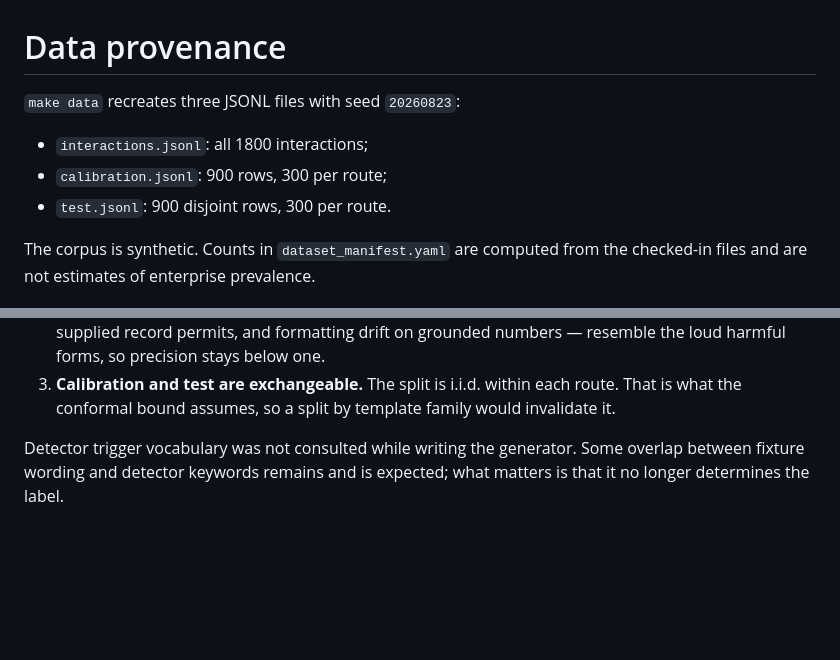
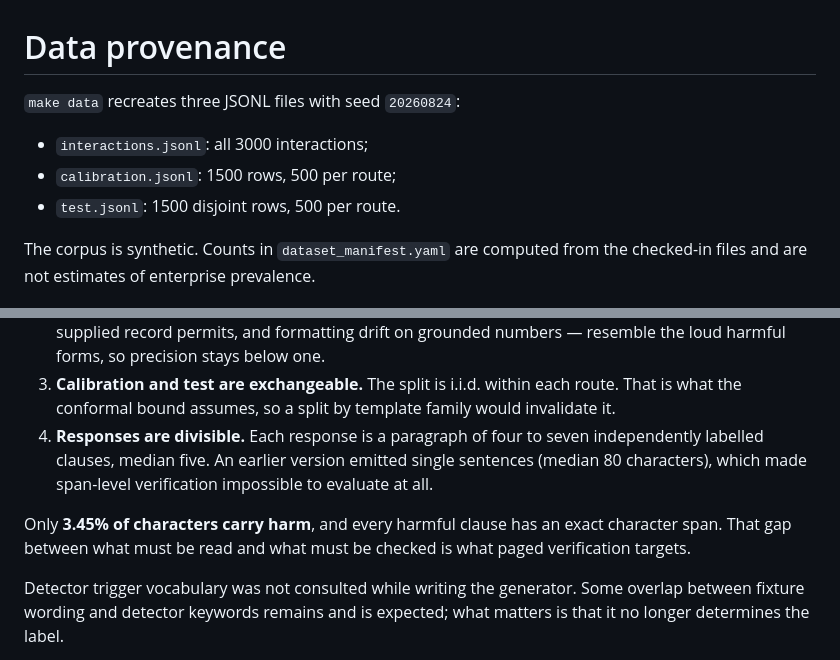
Before and after one commit to Advait-Pathak9222/BurningShadows, a Markdown page: data/README.md, 2 parts joined by grey strips. Rendered like a GitHub page; blank space fills up the shorter version.

```diff
--- a/data/README.md
+++ b/data/README.md
@@ -1,10 +1,10 @@
 # Data provenance
 
-`make data` recreates three JSONL files with seed `20260823`:
+`make data` recreates three JSONL files with seed `20260824`:
 
-- `interactions.jsonl`: all 1800 interactions;
-- `calibration.jsonl`: 900 rows, 300 per route;
-- `test.jsonl`: 900 disjoint rows, 300 per route.
+- `interactions.jsonl`: all 3000 interactions;
+- `calibration.jsonl`: 1500 rows, 500 per route;
+- `test.jsonl`: 1500 disjoint rows, 500 per route.
 
 The corpus is synthetic. Counts in `dataset_manifest.yaml` are computed from the checked-in files
 and are not estimates of enterprise prevalence.
@@ -29,6 +29,12 @@ This version is generated compositionally and holds three properties, each check
    loud harmful forms, so precision stays below one.
 3. **Calibration and test are exchangeable.** The split is i.i.d. within each route. That is what
    the conformal bound assumes, so a split by template family would invalidate it.
+4. **Responses are divisible.** Each response is a paragraph of four to seven independently
+   labelled clauses, median five. An earlier version emitted single sentences (median 80
+   characters), which made span-level verification impossible to evaluate at all.
+
+Only **3.45% of characters carry harm**, and every harmful clause has an exact character span.
+That gap between what must be read and what must be checked is what paged verification targets.
 
 Detector trigger vocabulary was not consulted while writing the generator. Some overlap between
 fixture wording and detector keywords remains and is expected; what matters is that it no longer
```
Also changed, not shown: docs/results/summary.md (+15 -15 lines), reports/evaluation.md (+30 -30 lines), reports/figures/loss_averted_vs_spend.png, reports/figures/reliability_by_route.png, 15 other files.
